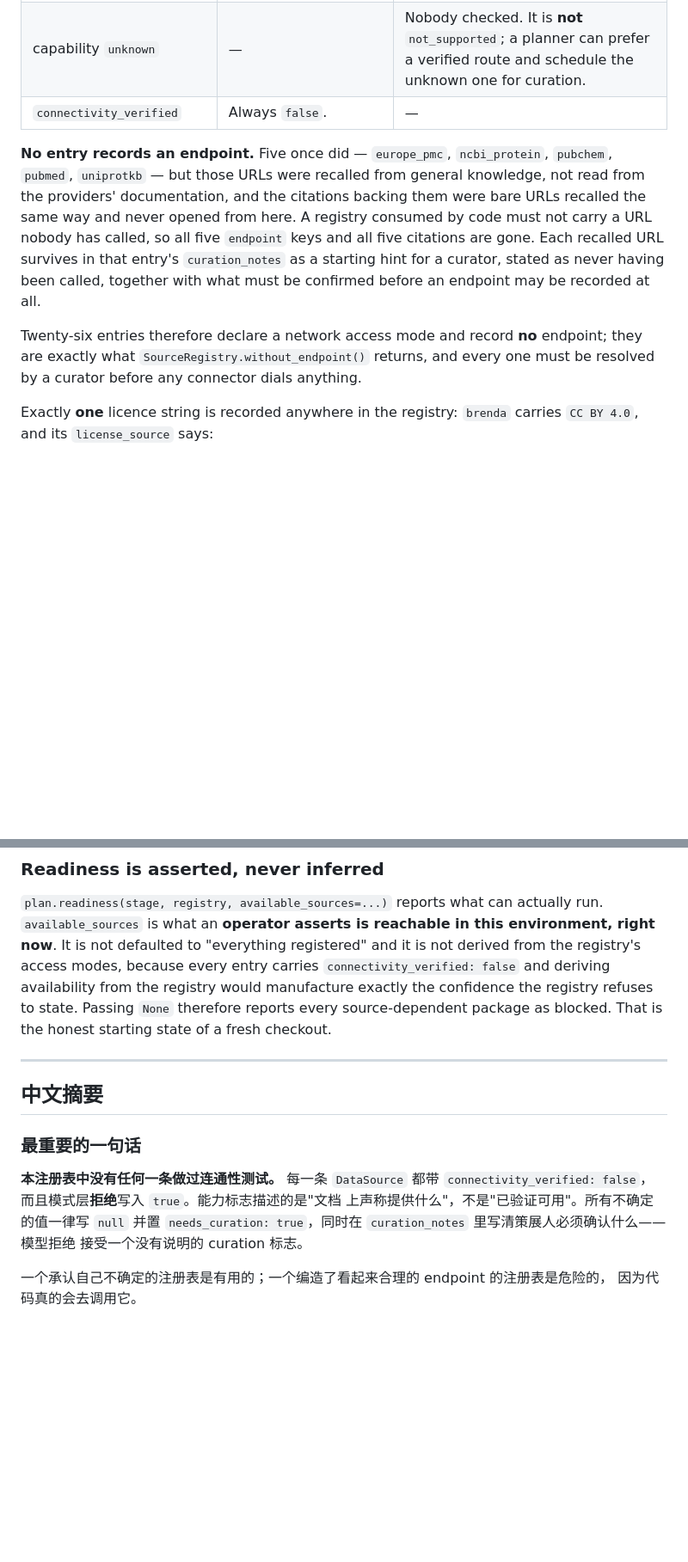
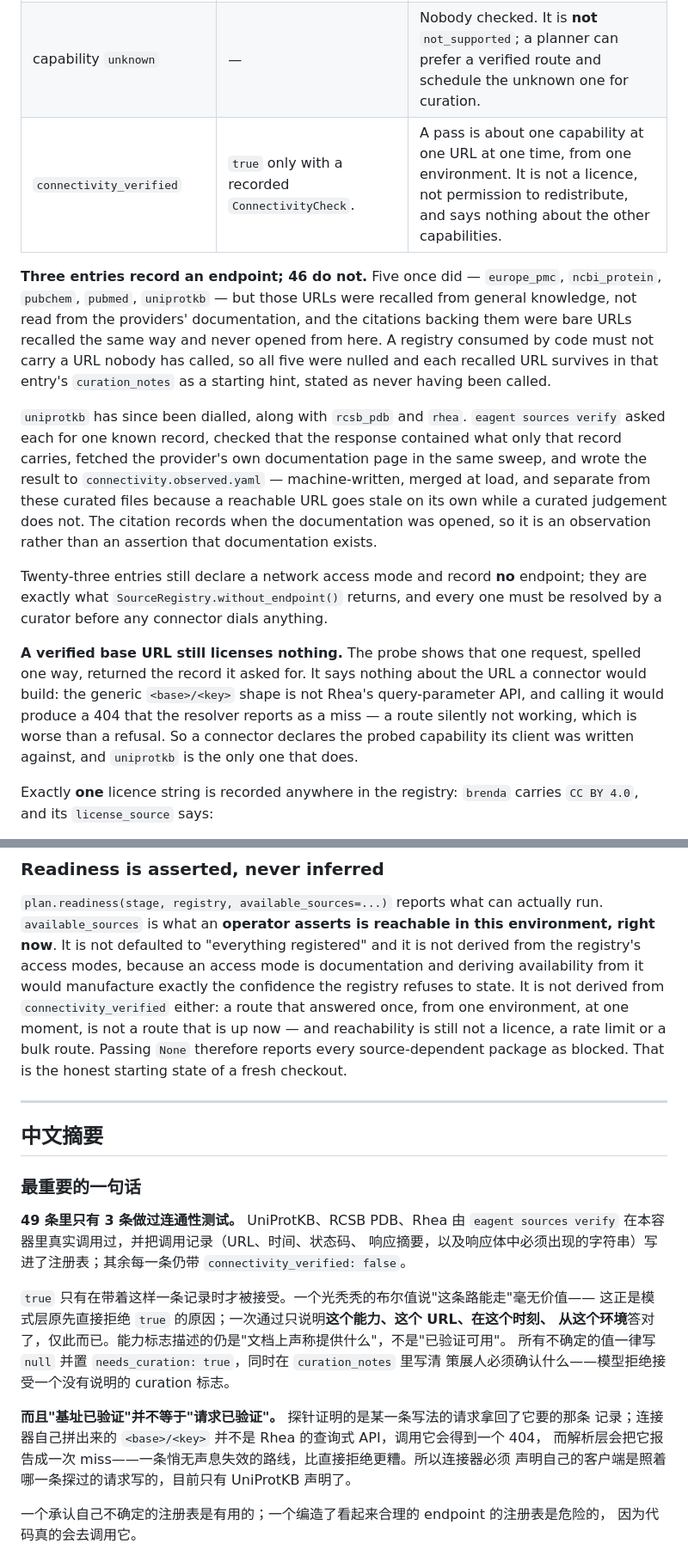
Before and after one commit to psknlr/E-Agent, a Markdown page: docs/DATASOURCES.md, 2 parts joined by grey strips. Shown at 86% size. Rendered like a GitHub page; blank space fills up the shorter version.

```diff
--- a/docs/DATASOURCES.md
+++ b/docs/DATASOURCES.md
@@ -42,21 +50,38 @@ offer, what it must never be used to claim, and what nobody has checked yet.
 | `license` | A statement, with `license_source` naming who made it. | The licence has not been read. `needs_legal_review` cannot be false while `license` is null. |
 | `redistribution_allowed: unknown` | — | The licence has not been read. **It does not mean redistribution is permitted.** |
 | capability `unknown` | — | Nobody checked. It is **not** `not_supported`; a planner can prefer a verified route and schedule the unknown one for curation. |
-| `connectivity_verified` | Always `false`. | — |
+| `connectivity_verified` | `true` only with a recorded `ConnectivityCheck`. | A pass is about one capability at one URL at one time, from one environment. It is not a licence, not permission to redistribute, and says nothing about the other capabilities. |
 
-**No entry records an endpoint.** Five once did — `europe_pmc`, `ncbi_protein`,
-`pubchem`, `pubmed`, `uniprotkb` — but those URLs were recalled from general
-knowledge, not read from the providers' documentation, and the citations
-backing them were bare URLs recalled the same way and never opened from here.
-A registry consumed by code must not carry a URL nobody has called, so all five
-`endpoint` keys and all five citations are gone. Each recalled URL survives in
-that entry's `curation_notes` as a starting hint for a curator, stated as never
-having been called, together with what must be confirmed before an endpoint may
-be recorded at all.
+**Three entries record an endpoint; 46 do not.** Five once did —
+`europe_pmc`, `ncbi_protein`, `pubchem`, `pubmed`, `uniprotkb` — but those URLs
+were recalled from general knowledge, not read from the providers'
+documentation, and the citations backing them were bare URLs recalled the same
+way and never opened from here. A registry consumed by code must not carry a
+URL nobody has called, so all five were nulled and each recalled URL survives
+in that entry's `curation_notes` as a starting hint, stated as never having
+been called.
 
-Twenty-six entries therefore declare a network access mode and record **no**
+`uniprotkb` has since been dialled, along with `rcsb_pdb` and `rhea`.
+`eagent sources verify` asked each for one known record, checked that the
+response contained what only that record carries, fetched the provider's own
+documentation page in the same sweep, and wrote the result to
+`connectivity.observed.yaml` — machine-written, merged at load, and separate
+from these curated files because a reachable URL goes stale on its own while a
+curated judgement does not. The citation records when the documentation was
+opened, so it is an observation rather than an assertion that documentation
+exists.
+
+Twenty-three entries still declare a network access mode and record **no**
 endpoint; they are exactly what `SourceRegistry.without_endpoint()` returns, and
 every one must be resolved by a curator before any connector dials anything.
+
+**A verified base URL still licenses nothing.** The probe shows that one
+request, spelled one way, returned the record it asked for. It says nothing
+about the URL a connector would build: the generic `<base>/<key>` shape is not
+Rhea's query-parameter API, and calling it would produce a 404 that the
+resolver reports as a miss — a route silently not working, which is worse than
+a refusal. So a connector declares the probed capability its client was
+written against, and `uniprotkb` is the only one that does.
 
 Exactly **one** licence string is recorded anywhere in the registry: `brenda`
 carries `CC BY 4.0`, and its `license_source` says:
@@ -497,11 +523,14 @@ than pretending otherwise.
 `plan.readiness(stage, registry, available_sources=...)` reports what can
 actually run. `available_sources` is what an **operator asserts is reachable in
 this environment, right now**. It is not defaulted to "everything registered"
-and it is not derived from the registry's access modes, because every entry
-carries `connectivity_verified: false` and deriving availability from the
-registry would manufacture exactly the confidence the registry refuses to state.
-Passing `None` therefore reports every source-dependent package as blocked. That
-is the honest starting state of a fresh checkout.
+and it is not derived from the registry's access modes, because an access mode
+is documentation and deriving availability from it would manufacture exactly
+the confidence the registry refuses to state. It is not derived from
+`connectivity_verified` either: a route that answered once, from one
+environment, at one moment, is not a route that is up now — and reachability
+is still not a licence, a rate limit or a bulk route. Passing `None` therefore
+reports every source-dependent package as blocked. That is the honest starting
+state of a fresh checkout.
 
 ---
 
@@ -509,11 +538,21 @@ is the honest starting state of a fresh checkout.
 
 ### 最重要的一句话
 
-**本注册表中没有任何一条做过连通性测试。** 每一条 `DataSource` 都带
-`connectivity_verified: false`，而且模式层**拒绝**写入 `true`。能力标志描述的是"文档
-上声称提供什么"，不是"已验证可用"。所有不确定的值一律写 `null` 并置
-`needs_curation: true`，同时在 `curation_notes` 里写清策展人必须确认什么——模型拒绝
-接受一个没有说明的 curation 标志。
+**49 条里只有 3 条做过连通性测试。** UniProtKB、RCSB PDB、Rhea 由
+`eagent sources verify` 在本容器里真实调用过，并把调用记录（URL、时间、状态码、
+响应摘要，以及响应体中必须出现的字符串）写进了注册表；其余每一条仍带
+`connectivity_verified: false`。
+
+`true` 只有在带着这样一条记录时才被接受。一个光秃秃的布尔值说"这条路能走"毫无价值——
+这正是模式层原先直接拒绝 `true` 的原因；一次通过只说明**这个能力、这个 URL、在这个时刻、
+从这个环境**答对了，仅此而已。能力标志描述的仍是"文档上声称提供什么"，不是"已验证可用"。
+所有不确定的值一律写 `null` 并置 `needs_curation: true`，同时在 `curation_notes` 里写清
+策展人必须确认什么——模型拒绝接受一个没有说明的 curation 标志。
+
+**而且"基址已验证"并不等于"请求已验证"。** 探针证明的是某一条写法的请求拿回了它要的那条
+记录；连接器自己拼出来的 `<base>/<key>` 并不是 Rhea 的查询式 API，调用它会得到一个 404，
+而解析层会把它报告成一次 miss——一条悄无声息失效的路线，比直接拒绝更糟。所以连接器必须
+声明自己的客户端是照着哪一条探过的请求写的，目前只有 UniProtKB 声明了。
 
 一个承认自己不确定的注册表是有用的；一个编造了看起来合理的 endpoint 的注册表是危险的，
 因为代码真的会去调用它。
```
Also changed, not shown: other parts of docs/DATASOURCES.md (+20 -11 lines), docs/ROADMAP.md (+15 -8 lines).
